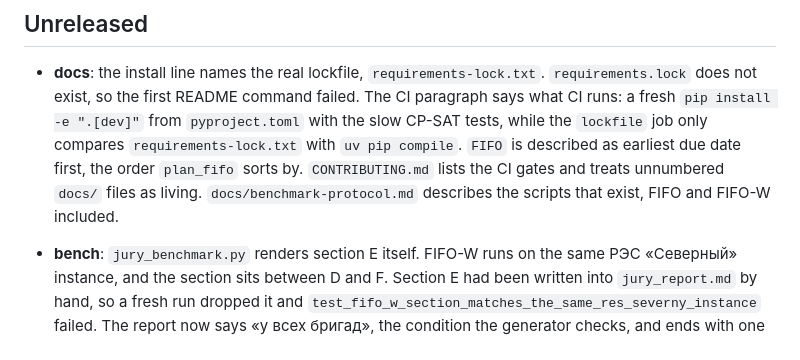
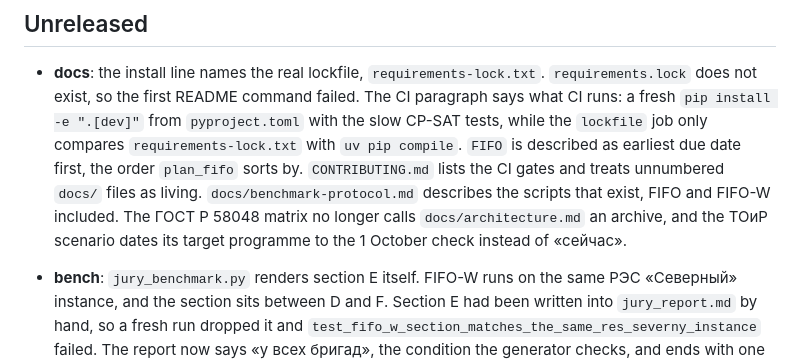
Before and after one commit to KonkovDV/SynAPS-GridPlan, a Markdown page: CHANGELOG.md, the part around the change. Rendered like a GitHub page.

```diff
--- a/CHANGELOG.md
+++ b/CHANGELOG.md
@@ -10,7 +10,9 @@
   as earliest due date first, the order `plan_fifo` sorts by.
   `CONTRIBUTING.md` lists the CI gates and treats unnumbered `docs/` files as
   living. `docs/benchmark-protocol.md` describes the scripts that exist,
-  FIFO and FIFO-W included.
+  FIFO and FIFO-W included. The ГОСТ Р 58048 matrix no longer calls
+  `docs/architecture.md` an archive, and the ТОиР scenario dates its target
+  programme to the 1 October check instead of «сейчас».
 
 - **bench**: `jury_benchmark.py` renders section E itself. FIFO-W runs on
   the same РЭС «Северный» instance, and the section sits between D and F.
```
Also changed, not shown: docs/APPLICATION_TOIR_SCENARIO.md (+2 -2 lines), docs/UGT_GOST_R_58048.md (+1 -1 lines).
